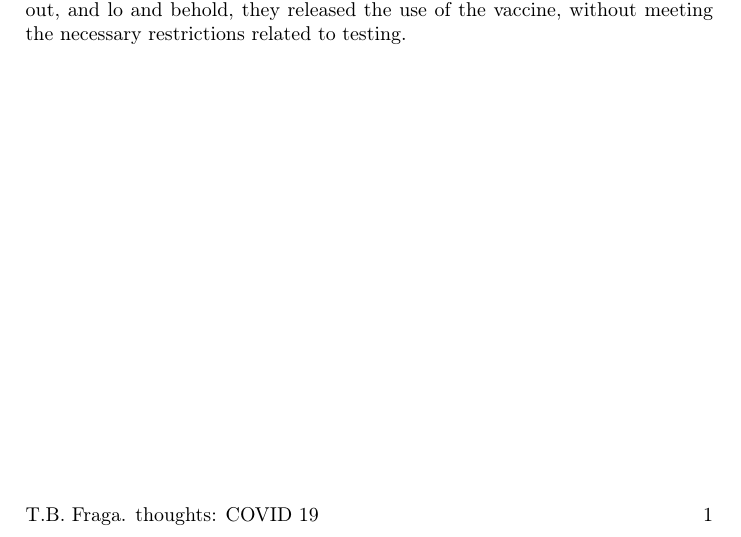
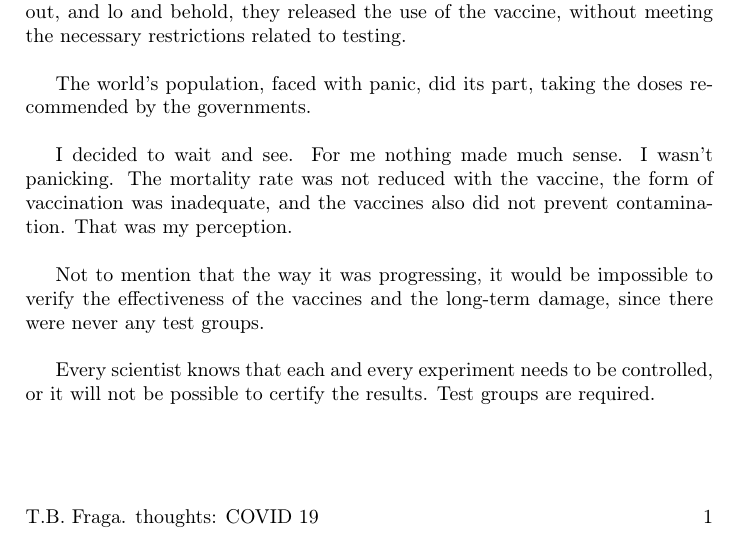
Before and after one commit to tbfraga/thoughts, a LaTeX book (COVID19.tex): part of the page, cut so that both start at the same text. Compiled offline with pdfLaTeX.

Commit message:
updating thoghts

```diff
--- a/COVID19.tex
+++ b/COVID19.tex
@@ -106,4 +106,12 @@ Then soon came the news about the absurd increase in share prices of companies i
 
 And then after a little over a year (as far as I remember) the vaccine came out, and lo and behold, they released the use of the vaccine, without meeting the necessary restrictions related to testing. \\
 
+The world's population, faced with panic, did its part, taking the doses recommended by the governments. \\
+
+I decided to wait and see. For me nothing made much sense. I wasn't panicking. The mortality rate was not reduced with the vaccine, the form of vaccination was inadequate, and the vaccines also did not prevent contamination. That was my perception. \\
+
+Not to mention that the way it was progressing, it would be impossible to verify the effectiveness of the vaccines and the long-term damage, since there were never any test groups. \\
+
+Every scientist knows that each and every experiment needs to be controlled, or it will not be possible to certify the results. Test groups are required. \\
+
 \end{document}
```
Also changed, not shown: COVID19.pdf.
